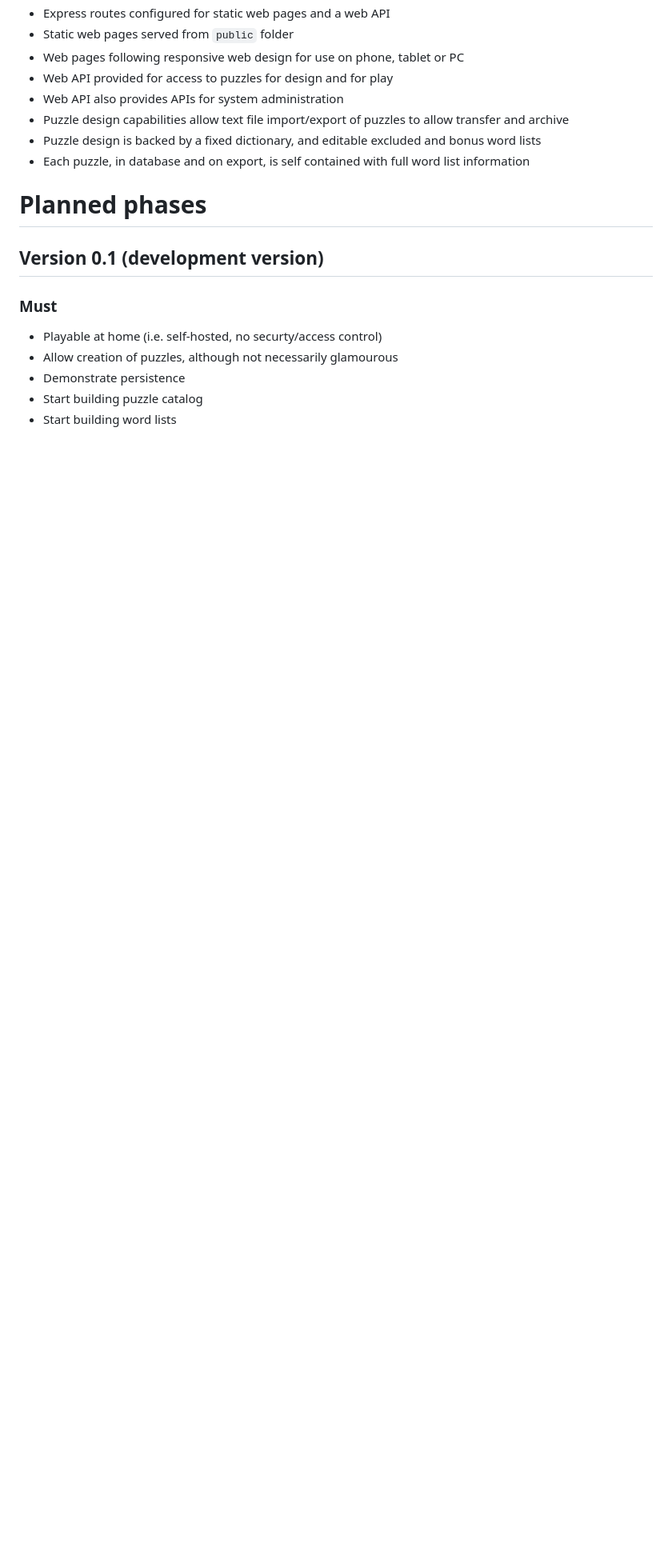
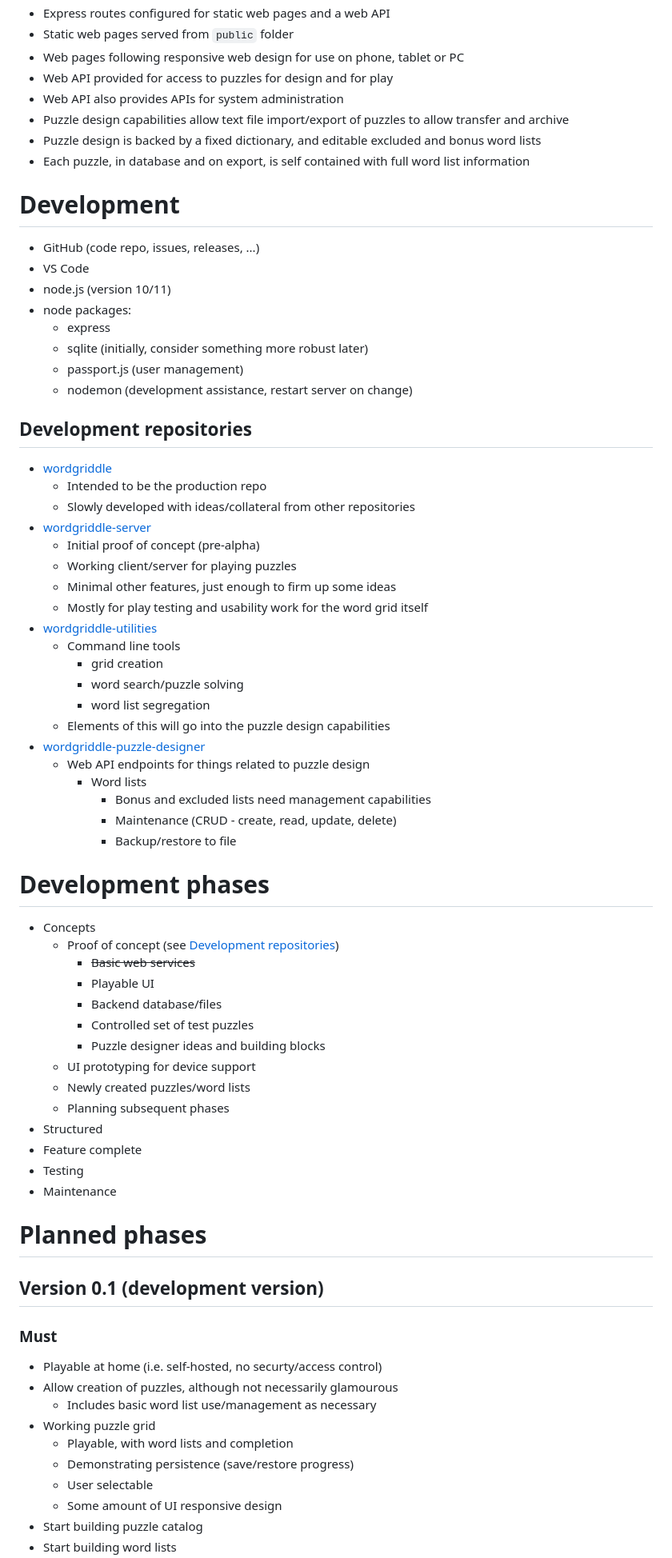
Before and after one commit to Motivesoft/wordgriddle, a Markdown page: README.md, the part around the change printed below. Shown: that part at 80% size. Drawn GitHub-style; blank space fills up the shorter version.

Commit message:
Add some more notes

```diff
--- a/README.md
+++ b/README.md
@@ -12,11 +12,65 @@ Grid based word puzzle game
 * Puzzle design is backed by a fixed dictionary, and editable excluded and bonus word lists
 * Each puzzle, in database and on export, is self contained with full word list information
 
+# Development
+* GitHub (code repo, issues, releases, ...)
+* VS Code
+* node.js (version 10/11)
+* node packages:
+  * express
+  * sqlite (initially, consider something more robust later)
+  * passport.js (user management)
+  * nodemon (development assistance, restart server on change)
+
+## Development repositories
+* [wordgriddle](https://github.com/Motivesoft/wordgriddle)
+  * Intended to be the production repo
+  * Slowly developed with ideas/collateral from other repositories
+* [wordgriddle-server](https://github.com/Motivesoft/wordgriddle-server)
+  * Initial proof of concept (pre-alpha)
+  * Working client/server for playing puzzles
+  * Minimal other features, just enough to firm up some ideas
+  * Mostly for play testing and usability work for the word grid itself
+* [wordgriddle-utilities](https://github.com/Motivesoft/wordgriddle-utilities)
+  * Command line tools
+    * grid creation
+    * word search/puzzle solving
+    * word list segregation
+  * Elements of this will go into the puzzle design capabilities
+* [wordgriddle-puzzle-designer](https://github.com/Motivesoft/wordgriddle-puzzle-designer)
+  * Web API endpoints for things related to puzzle design
+    * Word lists
+      * Bonus and excluded lists need management capabilities
+      * Maintenance (CRUD - create, read, update, delete)
+      * Backup/restore to file
+
+
+# Development phases
+* Concepts
+  * Proof of concept (see [Development repositories](#development-repositories))
+    * ~~Basic web services~~
+    * Playable UI
+    * Backend database/files
+    * Controlled set of test puzzles
+    * Puzzle designer ideas and building blocks
+  * UI prototyping for device support
+  * Newly created puzzles/word lists
+  * Planning subsequent phases
+* Structured
+* Feature complete
+* Testing
+* Maintenance
+
 # Planned phases
 ## Version 0.1 (development version)
 ### Must
 * Playable at home (i.e. self-hosted, no securty/access control)
 * Allow creation of puzzles, although not necessarily glamourous
-* Demonstrate persistence
+  * Includes basic word list use/management as necessary
+* Working puzzle grid
+  * Playable, with word lists and completion
+  * Demonstrating persistence (save/restore progress)
+  * User selectable
+  * Some amount of UI responsive design
 * Start building puzzle catalog
 * Start building word lists
```
Also changed, not shown: other parts of README.md (+20 -1 lines).
